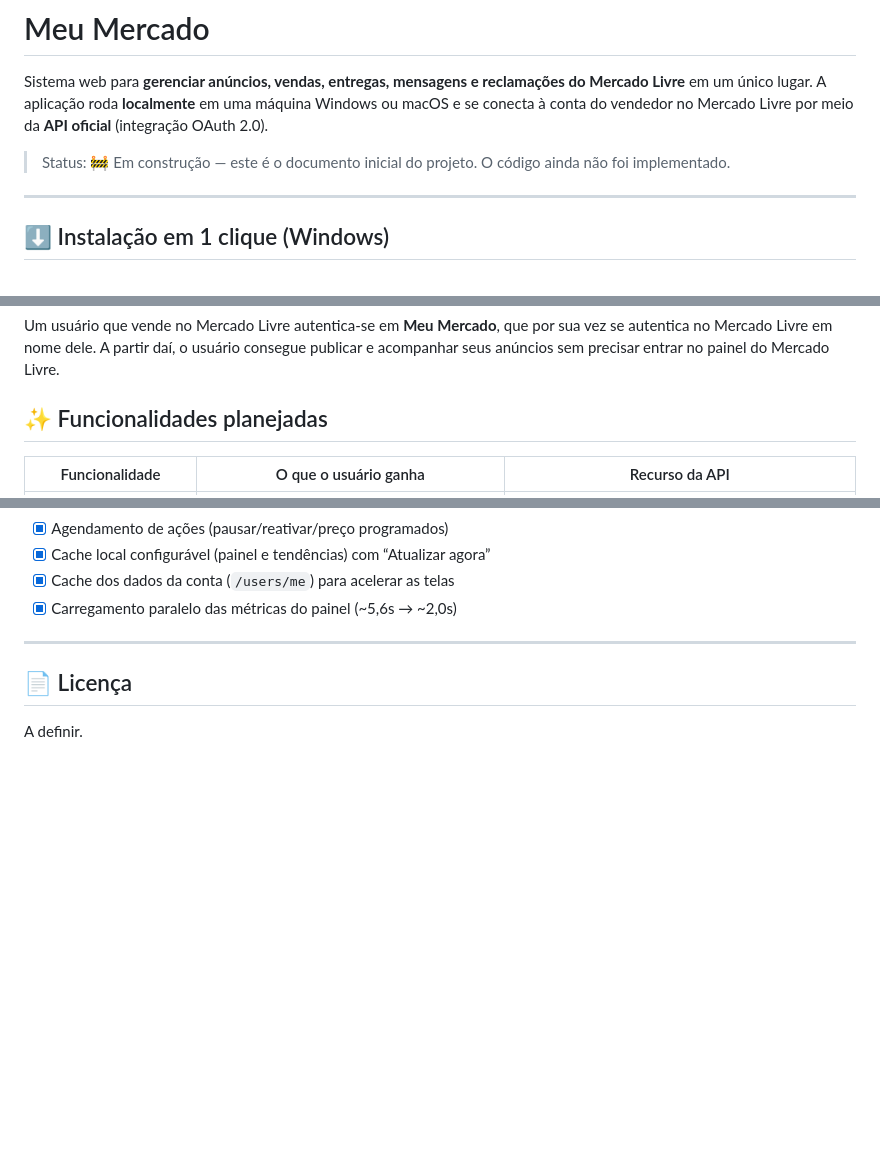
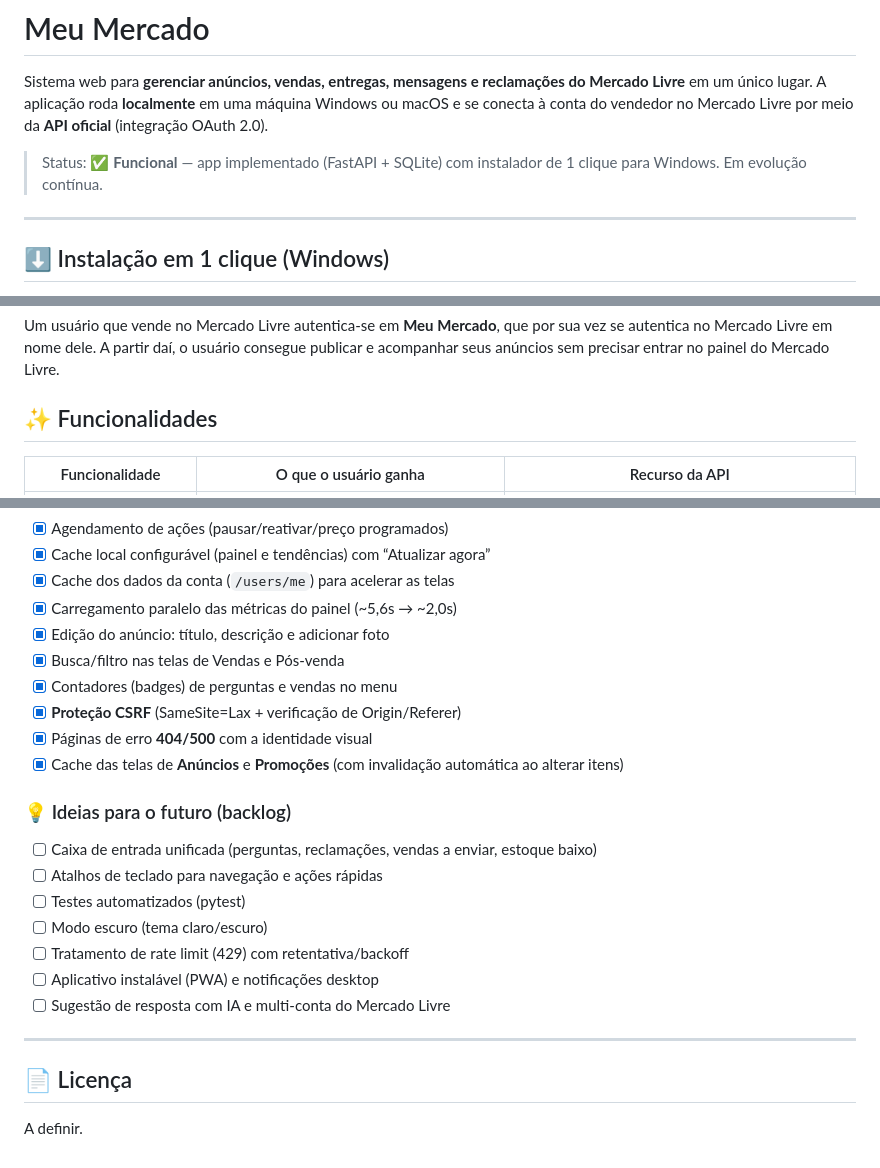
Before and after one commit to tbongiovani-outlook/MeuMercado, a Markdown page: README.md, 3 parts joined by grey strips. Rendered like a GitHub page; blank space fills up the shorter version.

Commit message:
docs: atualiza README (status funcional, seguranca CSRF, roadmap)
Corrige status desatualizado (app implementado), documenta protecao CSRF e hash PBKDF2 na secao Seguranca, marca melhorias entregues (CSRF, paginas de erro, cache Anuncios/Promocoes, edicao ampliada, badges, busca Vendas/Pos-venda) e adiciona backlog de ideias futuras.

```diff
--- a/README.md
+++ b/README.md
@@ -2,7 +2,7 @@
 
 Sistema web para **gerenciar anúncios, vendas, entregas, mensagens e reclamações do Mercado Livre** em um único lugar. A aplicação roda **localmente** em uma máquina Windows ou macOS e se conecta à conta do vendedor no Mercado Livre por meio da **API oficial** (integração OAuth 2.0).
 
-> Status: 🚧 Em construção — este é o documento inicial do projeto. O código ainda não foi implementado.
+> Status: ✅ **Funcional** — app implementado (FastAPI + SQLite) com instalador de 1 clique para Windows. Em evolução contínua.
 
 ---
 
@@ -26,7 +26,7 @@ iex ((New-Object Net.WebClient).DownloadString('https://raw.githubusercontent.co
 
 Um usuário que vende no Mercado Livre autentica-se em **Meu Mercado**, que por sua vez se autentica no Mercado Livre em nome dele. A partir daí, o usuário consegue publicar e acompanhar seus anúncios sem precisar entrar no painel do Mercado Livre.
 
-## ✨ Funcionalidades planejadas
+## ✨ Funcionalidades
 
 | Funcionalidade | O que o usuário ganha | Recurso da API |
 | --- | --- | --- |
@@ -364,6 +368,22 @@ curl -X POST \
 - [x] Cache local configurável (painel e tendências) com “Atualizar agora”
 - [x] Cache dos dados da conta (`/users/me`) para acelerar as telas
 - [x] Carregamento paralelo das métricas do painel (~5,6s → ~2,0s)
+- [x] Edição do anúncio: título, descrição e adicionar foto
+- [x] Busca/filtro nas telas de Vendas e Pós-venda
+- [x] Contadores (badges) de perguntas e vendas no menu
+- [x] **Proteção CSRF** (SameSite=Lax + verificação de Origin/Referer)
+- [x] Páginas de erro **404/500** com a identidade visual
+- [x] Cache das telas de **Anúncios** e **Promoções** (com invalidação automática ao alterar itens)
+
+### 💡 Ideias para o futuro (backlog)
+
+- [ ] Caixa de entrada unificada (perguntas, reclamações, vendas a enviar, estoque baixo)
+- [ ] Atalhos de teclado para navegação e ações rápidas
+- [ ] Testes automatizados (pytest)
+- [ ] Modo escuro (tema claro/escuro)
+- [ ] Tratamento de rate limit (429) com retentativa/backoff
+- [ ] Aplicativo instalável (PWA) e notificações desktop
+- [ ] Sugestão de resposta com IA e multi-conta do Mercado Livre
 
 ---
 
```
Also changed, not shown: other parts of README.md (+5 -1 lines).
